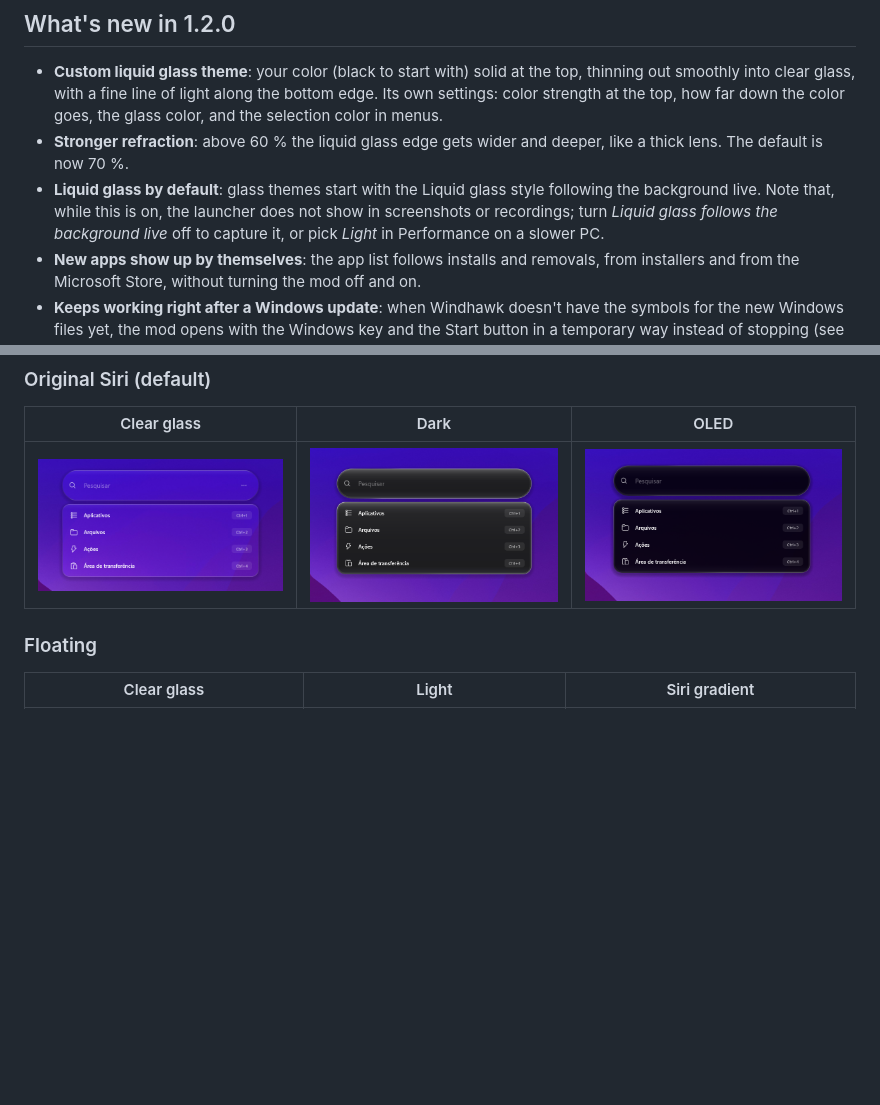
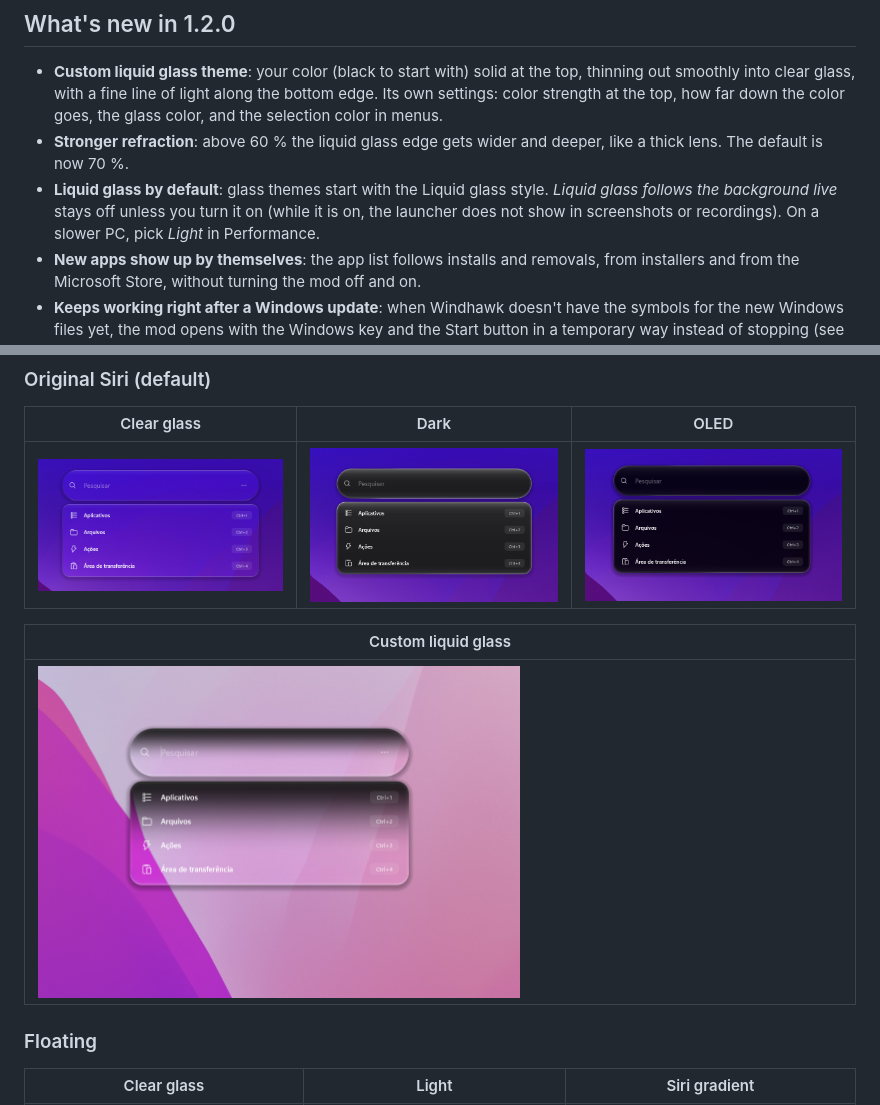
Before and after one commit to brideinflame-rgb/Siri-Plus-Launchpad, a Markdown page: README.md, 2 parts joined by grey strips. Drawn GitHub-style; pictures changed too: screenshots/original-custom-liquid.png (added); blank space fills up the shorter version.

```diff
--- a/README.md
+++ b/README.md
@@ -34,7 +34,7 @@ Press the **Windows key** (or click **Start**) and type, or pick what you want t
 
 - **Custom liquid glass theme**: your color (black to start with) solid at the top, thinning out smoothly into clear glass, with a fine line of light along the bottom edge. Its own settings: color strength at the top, how far down the color goes, the glass color, and the selection color in menus.
 - **Stronger refraction**: above 60 % the liquid glass edge gets wider and deeper, like a thick lens. The default is now 70 %.
-- **Liquid glass by default**: glass themes start with the Liquid glass style following the background live. Note that, while this is on, the launcher does not show in screenshots or recordings; turn *Liquid glass follows the background live* off to capture it, or pick *Light* in Performance on a slower PC.
+- **Liquid glass by default**: glass themes start with the Liquid glass style. *Liquid glass follows the background live* stays off unless you turn it on (while it is on, the launcher does not show in screenshots or recordings). On a slower PC, pick *Light* in Performance.
 - **New apps show up by themselves**: the app list follows installs and removals, from installers and from the Microsoft Store, without turning the mod off and on.
 - **Keeps working right after a Windows update**: when Windhawk doesn't have the symbols for the new Windows files yet, the mod opens with the Windows key and the Start button in a temporary way instead of stopping (see *Compatibility*).
 
@@ -62,6 +62,10 @@ Press the **Windows key** (or click **Start**) and type, or pick what you want t
 | Clear glass | Dark | OLED |
 |---|---|---|
 | <img src="screenshots/original-glass.png" alt="Original Siri, Clear glass theme" width="100%"> | <img src="screenshots/original-dark.png" alt="Original Siri, Dark theme" width="100%"> | <img src="screenshots/original-oled.png" alt="Original Siri, OLED theme" width="100%"> |
+
+| Custom liquid glass |
+|---|
+| <img src="screenshots/original-custom-liquid.png" alt="Original Siri, Custom liquid glass theme" width="60%"> |
 
 ### Floating
 | Clear glass | Light | Siri gradient |
```
Also changed, not shown: README.pt-BR.md (+5 -1 lines), 1 other file.
